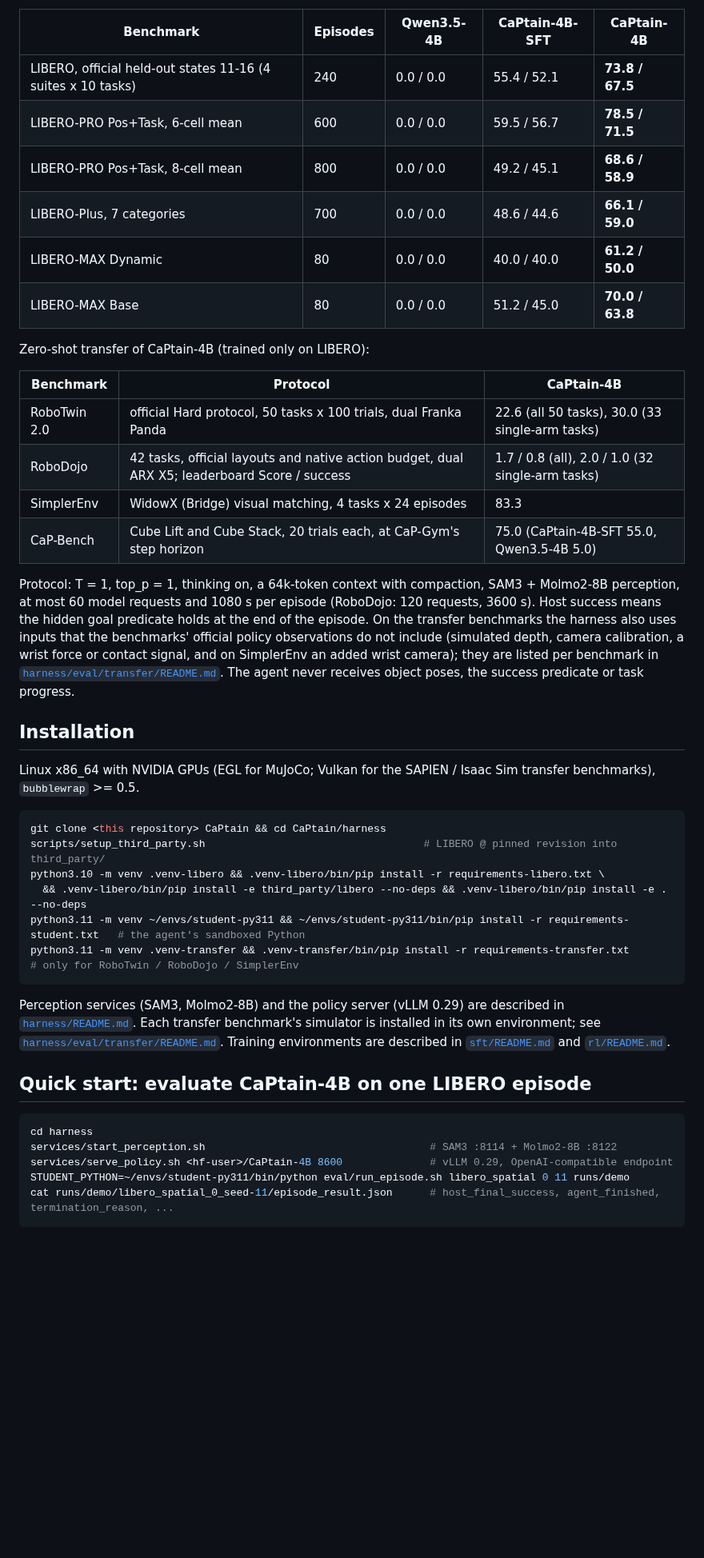
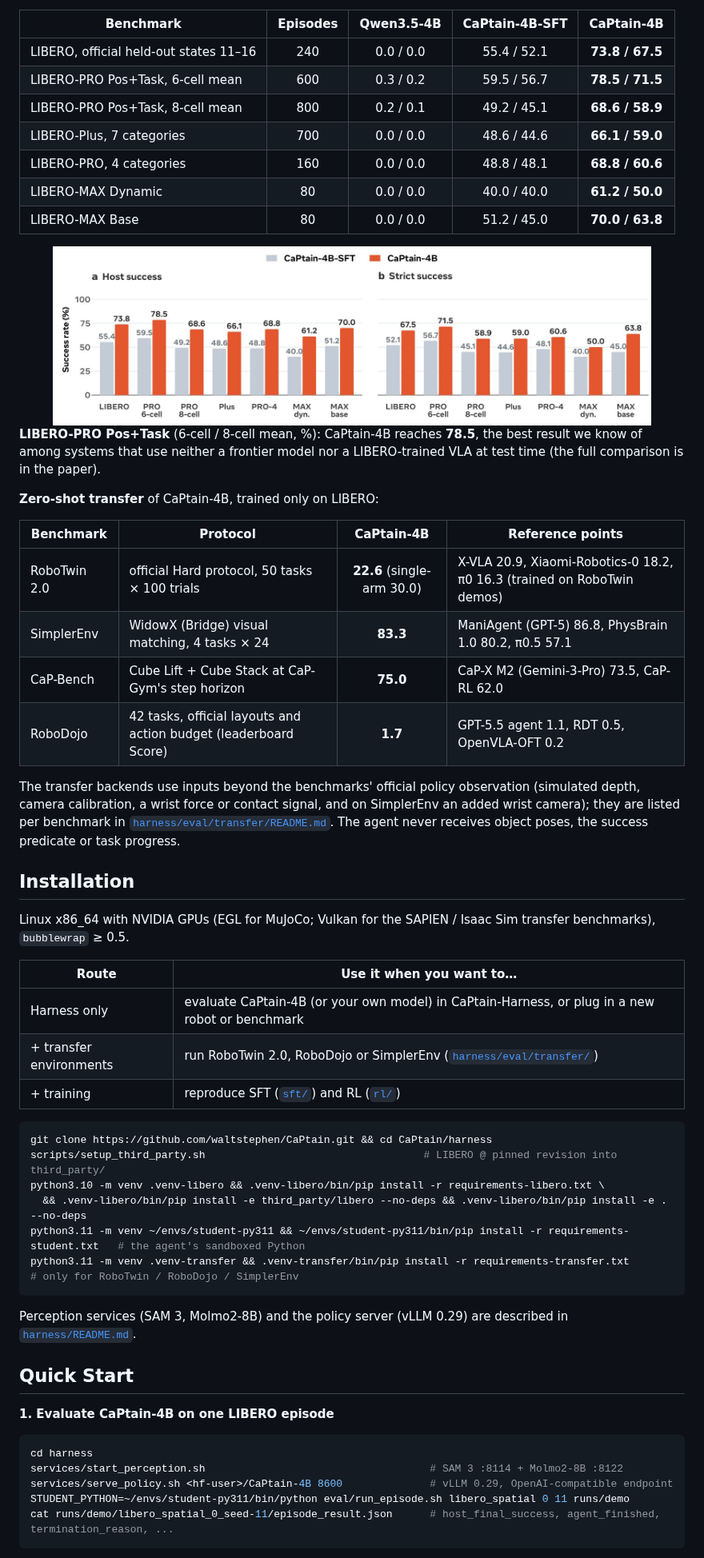
Before and after one commit to waltstephen/CaPtain, a Markdown page: README.md, the part around one of its changes. Shown at 80% size. GitHub-like rendering; pictures changed too: docs/assets/sft_vs_rl.jpg (added); blank space fills up the shorter version.

````diff
--- a/README.md
+++ b/README.md
@@ -57,35 +44,45 @@ LIBERO family, host / strict (strict additionally requires that the agent called
 
 | Benchmark | Episodes | Qwen3.5-4B | CaPtain-4B-SFT | **CaPtain-4B** |
-|---|---|---|---|---|
-| LIBERO, official held-out states 11-16 (4 suites x 10 tasks) | 240 | 0.0 / 0.0 | 55.4 / 52.1 | **73.8 / 67.5** |
-| LIBERO-PRO Pos+Task, 6-cell mean | 600 | 0.0 / 0.0 | 59.5 / 56.7 | **78.5 / 71.5** |
-| LIBERO-PRO Pos+Task, 8-cell mean | 800 | 0.0 / 0.0 | 49.2 / 45.1 | **68.6 / 58.9** |
+|---|:-:|:-:|:-:|:-:|
+| LIBERO, official held-out states 11–16 | 240 | 0.0 / 0.0 | 55.4 / 52.1 | **73.8 / 67.5** |
+| LIBERO-PRO Pos+Task, 6-cell mean | 600 | 0.3 / 0.2 | 59.5 / 56.7 | **78.5 / 71.5** |
+| LIBERO-PRO Pos+Task, 8-cell mean | 800 | 0.2 / 0.1 | 49.2 / 45.1 | **68.6 / 58.9** |
 | LIBERO-Plus, 7 categories | 700 | 0.0 / 0.0 | 48.6 / 44.6 | **66.1 / 59.0** |
+| LIBERO-PRO, 4 categories | 160 | 0.0 / 0.0 | 48.8 / 48.1 | **68.8 / 60.6** |
 | LIBERO-MAX Dynamic | 80 | 0.0 / 0.0 | 40.0 / 40.0 | **61.2 / 50.0** |
 | LIBERO-MAX Base | 80 | 0.0 / 0.0 | 51.2 / 45.0 | **70.0 / 63.8** |
 
-Zero-shot transfer of CaPtain-4B (trained only on LIBERO):
+<div align="center"><img src="docs/assets/sft_vs_rl.jpg" width="90%" alt="SFT vs RL host and strict success"></div>
 
-| Benchmark | Protocol | CaPtain-4B |
-|---|---|---|
-| RoboTwin 2.0 | official Hard protocol, 50 tasks x 100 trials, dual Franka Panda | 22.6 (all 50 tasks), 30.0 (33 single-arm tasks) |
-| RoboDojo | 42 tasks, official layouts and native action budget, dual ARX X5; leaderboard Score / success | 1.7 / 0.8 (all), 2.0 / 1.0 (32 single-arm tasks) |
-| SimplerEnv | WidowX (Bridge) visual matching, 4 tasks x 24 episodes | 83.3 |
-| CaP-Bench | Cube Lift and Cube Stack, 20 trials each, at CaP-Gym's step horizon | 75.0 (CaPtain-4B-SFT 55.0, Qwen3.5-4B 5.0) |
+**LIBERO-PRO Pos+Task** (6-cell / 8-cell mean, %): CaPtain-4B reaches **78.5**, the best result we know of among systems
+that use neither a frontier model nor a LIBERO-trained VLA at test time (the full comparison is in the paper).
 
-Protocol: T = 1, top_p = 1, thinking on, a 64k-token context with compaction, SAM3 + Molmo2-8B perception, at most 60 model
-requests and 1080 s per episode (RoboDojo: 120 requests, 3600 s). Host success means the hidden goal predicate holds at
-the end of the episode. On the transfer benchmarks the harness also uses inputs that the benchmarks' official policy
-observations do not include (simulated depth, camera calibration, a wrist force or contact signal, and on SimplerEnv an
-added wrist camera); they are listed per benchmark in [`harness/eval/transfer/README.md`](harness/eval/transfer/README.md).
-The agent never receives object poses, the success predicate or task progress.
+**Zero-shot transfer** of CaPtain-4B, trained only on LIBERO:
+
+| Benchmark | Protocol | CaPtain-4B | Reference points |
+|---|---|:-:|---|
+| RoboTwin 2.0 | official Hard protocol, 50 tasks × 100 trials | **22.6** (single-arm 30.0) | X-VLA 20.9, Xiaomi-Robotics-0 18.2, π0 16.3 (trained on RoboTwin demos) |
+| SimplerEnv | WidowX (Bridge) visual matching, 4 tasks × 24 | **83.3** | ManiAgent (GPT-5) 86.8, PhysBrain 1.0 80.2, π0.5 57.1 |
+| CaP-Bench | Cube Lift + Cube Stack at CaP-Gym's step horizon | **75.0** | CaP-X M2 (Gemini-3-Pro) 73.5, CaP-RL 62.0 |
+| RoboDojo | 42 tasks, official layouts and action budget (leaderboard Score) | **1.7** | GPT-5.5 agent 1.1, RDT 0.5, OpenVLA-OFT 0.2 |
+
+The transfer backends use inputs beyond the benchmarks' official policy observation (simulated depth, camera
+calibration, a wrist force or contact signal, and on SimplerEnv an added wrist camera); they are listed per benchmark in
+[`harness/eval/transfer/README.md`](harness/eval/transfer/README.md). The agent never receives object poses, the success
+predicate or task progress.
 
 ## Installation
 
-Linux x86_64 with NVIDIA GPUs (EGL for MuJoCo; Vulkan for the SAPIEN / Isaac Sim transfer benchmarks), `bubblewrap` >= 0.5.
+Linux x86_64 with NVIDIA GPUs (EGL for MuJoCo; Vulkan for the SAPIEN / Isaac Sim transfer benchmarks), `bubblewrap` ≥ 0.5.
+
+| Route | Use it when you want to… |
+|---|---|
+| Harness only | evaluate CaPtain-4B (or your own model) in CaPtain-Harness, or plug in a new robot or benchmark |
+| + transfer environments | run RoboTwin 2.0, RoboDojo or SimplerEnv ([`harness/eval/transfer/`](harness/eval/transfer/README.md)) |
+| + training | reproduce SFT ([`sft/`](sft/README.md)) and RL ([`rl/`](rl/README.md)) |
 
 ```bash
-git clone <this repository> CaPtain && cd CaPtain/harness
+git clone https://github.com/waltstephen/CaPtain.git && cd CaPtain/harness
 scripts/setup_third_party.sh                                   # LIBERO @ pinned revision into third_party/
 python3.10 -m venv .venv-libero && .venv-libero/bin/pip install -r requirements-libero.txt \
   && .venv-libero/bin/pip install -e third_party/libero --no-deps && .venv-libero/bin/pip install -e . --no-deps
@@ -93,15 +90,15 @@ python3.11 -m venv ~/envs/student-py311 && ~/envs/student-py311/bin/pip install
 python3.11 -m venv .venv-transfer && .venv-transfer/bin/pip install -r requirements-transfer.txt              # only for RoboTwin / RoboDojo / SimplerEnv
 ```
 
-Perception services (SAM3, Molmo2-8B) and the policy server (vLLM 0.29) are described in [`harness/README.md`](harness/README.md).
-Each transfer benchmark's simulator is installed in its own environment; see [`harness/eval/transfer/README.md`](harness/eval/transfer/README.md).
-Training environments are described in [`sft/README.md`](sft/README.md) and [`rl/README.md`](rl/README.md).
+Perception services (SAM 3, Molmo2-8B) and the policy server (vLLM 0.29) are described in [`harness/README.md`](harness/README.md).
 
-## Quick start: evaluate CaPtain-4B on one LIBERO episode
+## Quick Start
+
+**1. Evaluate CaPtain-4B on one LIBERO episode**
 
 ```bash
 cd harness
-services/start_perception.sh                                    # SAM3 :8114 + Molmo2-8B :8122
+services/start_perception.sh                                    # SAM 3 :8114 + Molmo2-8B :8122
 services/serve_policy.sh <hf-user>/CaPtain-4B 8600              # vLLM 0.29, OpenAI-compatible endpoint
 STUDENT_PYTHON=~/envs/student-py311/bin/python eval/run_episode.sh libero_spatial 0 11 runs/demo
 cat runs/demo/libero_spatial_0_seed-11/episode_result.json      # host_final_success, agent_finished, termination_reason, ...
````
Also changed, not shown: other parts of README.md (+94 -59 lines), AGENTS.md (added, +57 -0 lines), docs/assets/harness_design.jpg (added), docs/assets/pipeline.jpg (added), docs/assets/teaser.jpg (added).
